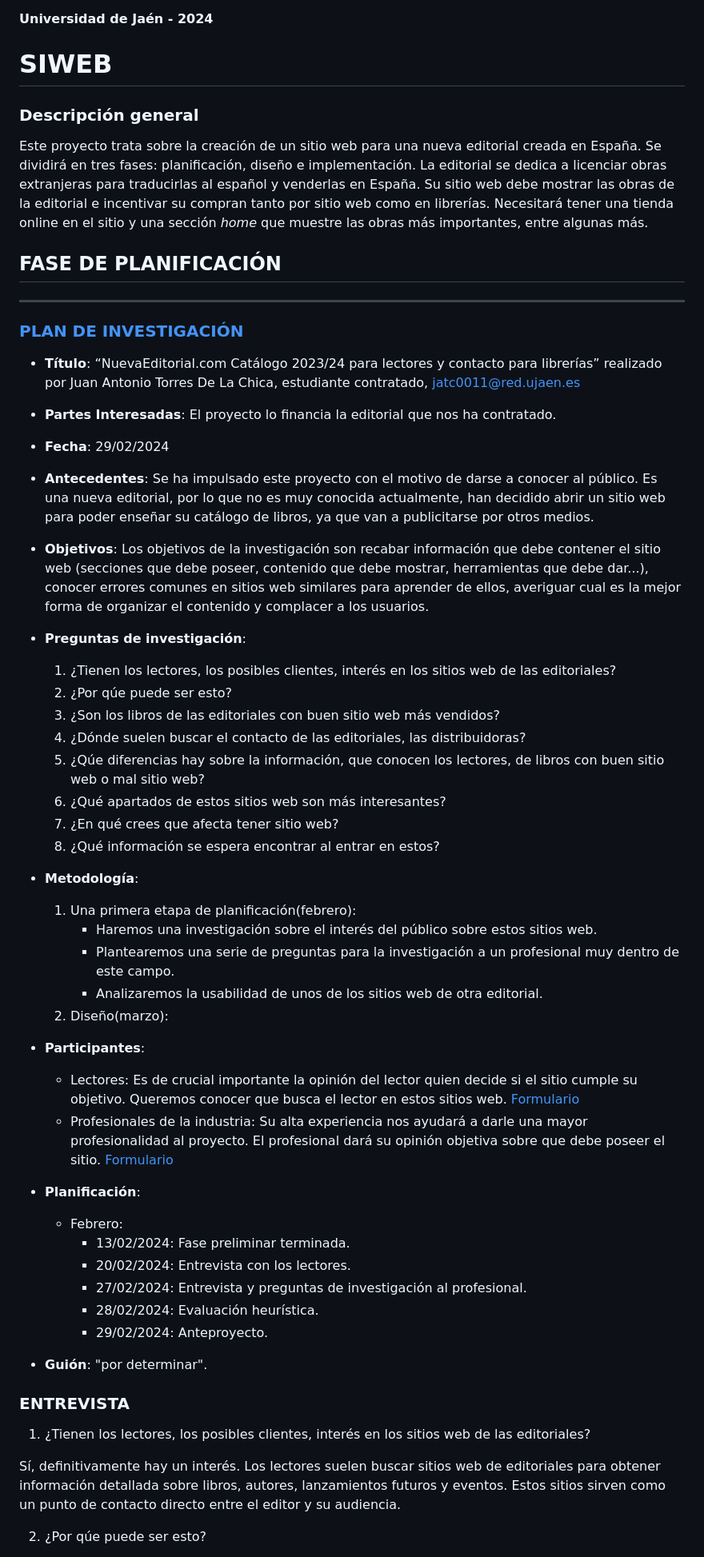
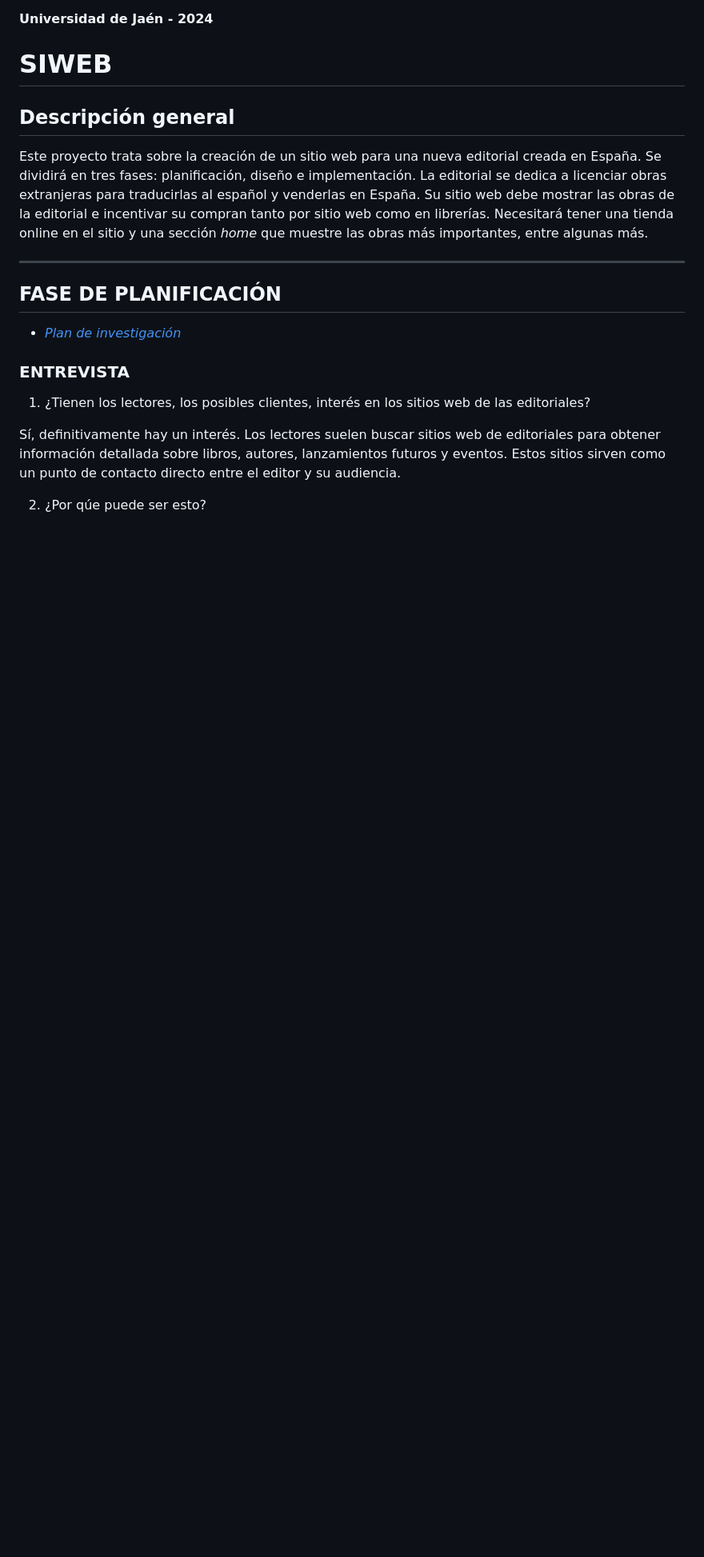
Before and after one commit to Juanan151/SIWEB2024_JuanAntonioTorresDeLaChica, a Markdown page: Documentacion.md, the part around the change. Shown: that part at 80% size. Drawn GitHub-style; blank space fills up the shorter version.

```diff
--- a/Documentacion.md
+++ b/Documentacion.md
@@ -15,57 +15,15 @@
 
 # SIWEB
 
-### Descripción general
+## Descripción general
 
 Este proyecto trata sobre la creación de un sitio web para una nueva editorial creada en España. Se dividirá en tres fases: planificación, diseño e implementación. La editorial se dedica a licenciar obras extranjeras para traducirlas al español y venderlas en España. Su sitio web debe mostrar las obras de la editorial e incentivar su compran tanto por sitio web como en librerías. Necesitará tener una tienda online en el sitio y una sección *home* que muestre las obras más importantes, entre algunas más.
 
+---
+
 ## FASE DE PLANIFICACIÓN
 
----
-
-### [PLAN DE INVESTIGACIÓN](/documentos/plan_de_investigación.md)
-
-- **Título**: “NuevaEditorial.com Catálogo 2023/24 para lectores y contacto para librerías” realizado por Juan Antonio Torres De La Chica, estudiante contratado, jatc0011@red.ujaen.es
-
-- **Partes Interesadas**: El proyecto lo financia la editorial que nos ha contratado.
-
-- **Fecha**: 29/02/2024
-
-- **Antecedentes**: Se ha impulsado este proyecto con el motivo de darse a conocer al público. Es una nueva editorial, por lo que no es muy conocida actualmente, han decidido abrir un sitio web para poder enseñar su catálogo de libros, ya que van a publicitarse por otros medios.
-
-- **Objetivos**:
-  Los objetivos de la investigación son recabar información que debe contener el sitio web (secciones que debe poseer, contenido que debe mostrar, herramientas que debe dar...), conocer errores comunes en sitios web similares para aprender de ellos, averiguar cual es la mejor forma de organizar el contenido y complacer a los usuarios.
-
-- **Preguntas de investigación**:
-  1. ¿Tienen los lectores, los posibles clientes, interés en los sitios web de las editoriales?
-  2. ¿Por qúe puede ser esto?
-  3. ¿Son los libros de las editoriales con buen sitio web más vendidos?
-  4. ¿Dónde suelen buscar el contacto de las editoriales, las distribuidoras?
-  5. ¿Qúe diferencias hay sobre la información, que conocen los lectores, de libros con buen sitio web o mal sitio web?
-  6. ¿Qué apartados de estos sitios web son más interesantes?
-  7. ¿En qué crees que afecta tener sitio web?
-  8. ¿Qué información se espera encontrar al entrar en estos?
-
-- **Metodología**:
-  1. Una primera etapa de planificación(febrero):
-     - Haremos una investigación sobre el interés del público sobre estos sitios web.
-     - Plantearemos una serie de preguntas para la investigación a un profesional muy dentro de este campo.
-     - Analizaremos la usabilidad de unos de los sitios web de otra editorial.
-  2. Diseño(marzo):
-
-- **Participantes**:
-  - Lectores: Es de crucial importante la opinión del lector quien decide si el sitio cumple su objetivo. Queremos conocer que busca el lector en estos sitios web. [Formulario](https://forms.gle/svBuT7rygdFVg2637)
-  - Profesionales de la industria: Su alta experiencia nos ayudará a darle una mayor profesionalidad al proyecto. El profesional dará su opinión objetiva sobre que debe poseer el sitio. [Formulario](https://forms.gle/C8aVnYsCS6ujAfmE6)
-
-- **Planificación**:
-  - Febrero:
-    - 13/02/2024: Fase preliminar terminada.
-    - 20/02/2024: Entrevista con los lectores.
-    - 27/02/2024: Entrevista y preguntas de investigación al profesional.
-    - 28/02/2024: Evaluación heurística.
-    - 29/02/2024: Anteproyecto.
-
-- **Guión**: "por determinar".
+- _[Plan de investigación](/documentos/plan_de_investigación.md)_
 
 ### ENTREVISTA
 
```
